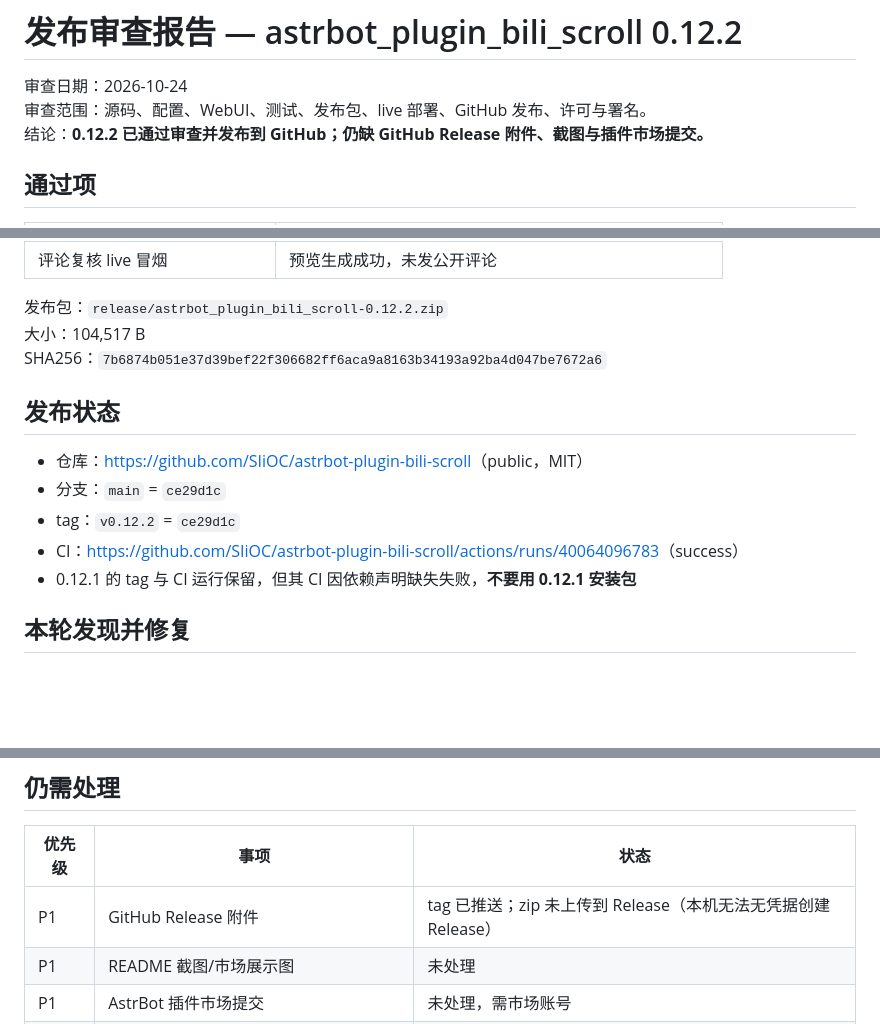
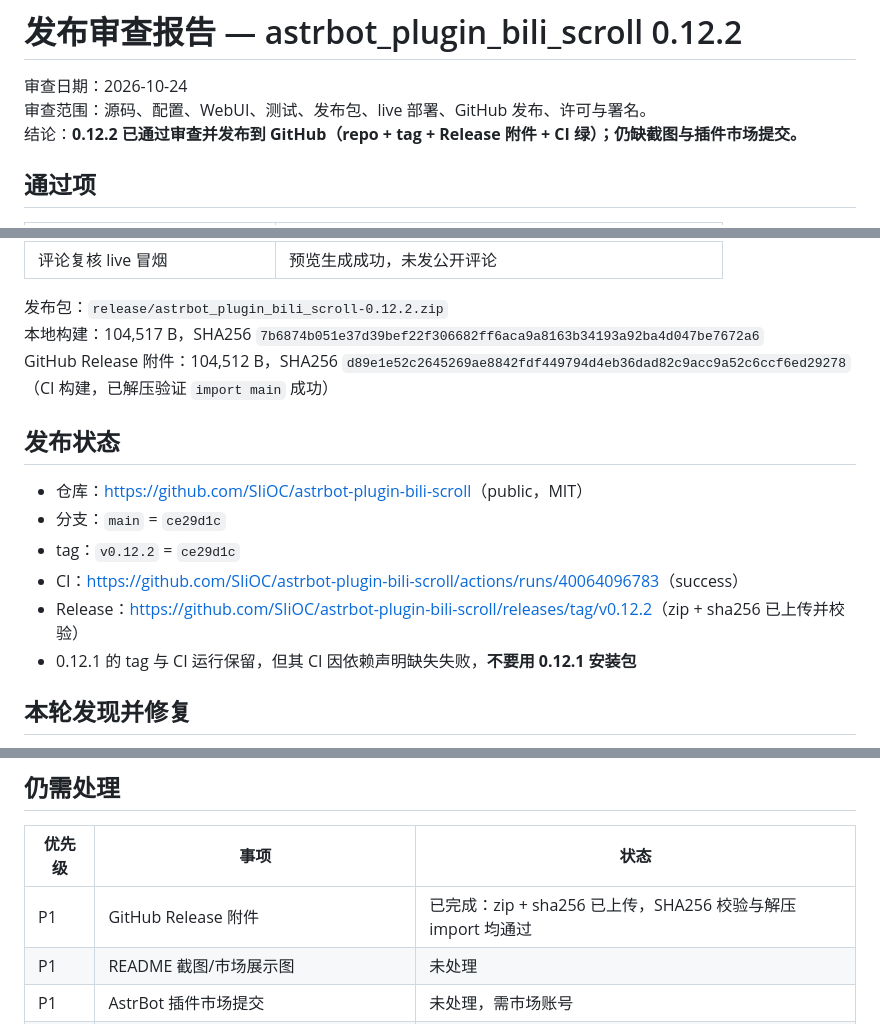
Before and after one commit to SIiOC/astrbot-plugin-bili-scroll, a Markdown page: RELEASE_REVIEW.md, 3 parts joined by grey strips. GitHub-like rendering; blank space fills up the shorter version.

Commit message:
docs: 记录 0.12.2 GitHub Release 附件校验结果

```diff
--- a/RELEASE_REVIEW.md
+++ b/RELEASE_REVIEW.md
@@ -2,7 +2,7 @@
 
 审查日期：2026-10-24
 审查范围：源码、配置、WebUI、测试、发布包、live 部署、GitHub 发布、许可与署名。
-结论：**0.12.2 已通过审查并发布到 GitHub；仍缺 GitHub Release 附件、截图与插件市场提交。**
+结论：**0.12.2 已通过审查并发布到 GitHub（repo + tag + Release 附件 + CI 绿）；仍缺截图与插件市场提交。**
 
 ## 通过项
 
@@ -21,8 +21,8 @@
 | 评论复核 live 冒烟 | 预览生成成功，未发公开评论 |
 
 发布包：`release/astrbot_plugin_bili_scroll-0.12.2.zip`
-大小：104,517 B
-SHA256：`7b6874b051e37d39bef22f306682ff6aca9a8163b34193a92ba4d047be7672a6`
+本地构建：104,517 B，SHA256 `7b6874b051e37d39bef22f306682ff6aca9a8163b34193a92ba4d047be7672a6`
+GitHub Release 附件：104,512 B，SHA256 `d89e1e52c2645269ae8842fdf449794d4eb36dad82c9acc9a52c6ccf6ed29278`（CI 构建，已解压验证 `import main` 成功）
 
 ## 发布状态
 
@@ -30,6 +30,7 @@ SHA256：`7b6874b051e37d39bef22f306682ff6aca9a8163b34193a92ba4d047be7672a6`
 - 分支：`main` = `ce29d1c`
 - tag：`v0.12.2` = `ce29d1c`
 - CI：<https://github.com/SIiOC/astrbot-plugin-bili-scroll/actions/runs/40064096783>（success）
+- Release：<https://github.com/SIiOC/astrbot-plugin-bili-scroll/releases/tag/v0.12.2>（zip + sha256 已上传并校验）
 - 0.12.1 的 tag 与 CI 运行保留，但其 CI 因依赖声明缺失失败，**不要用 0.12.1 安装包**
 
 ## 本轮发现并修复
@@ -51,7 +52,7 @@ SHA256：`7b6874b051e37d39bef22f306682ff6aca9a8163b34193a92ba4d047be7672a6`
 
 | 优先级 | 事项 | 状态 |
 |---|---|---|
-| P1 | GitHub Release 附件 | tag 已推送；zip 未上传到 Release（本机无法无凭据创建 Release） |
+| P1 | GitHub Release 附件 | 已完成：zip + sha256 已上传，SHA256 校验与解压 import 均通过 |
 | P1 | README 截图/市场展示图 | 未处理 |
 | P1 | AstrBot 插件市场提交 | 未处理，需市场账号 |
 | P1 | `comment_blocklist` 为空 | 需填入真实姓名/别名/单位等禁词 |
```
